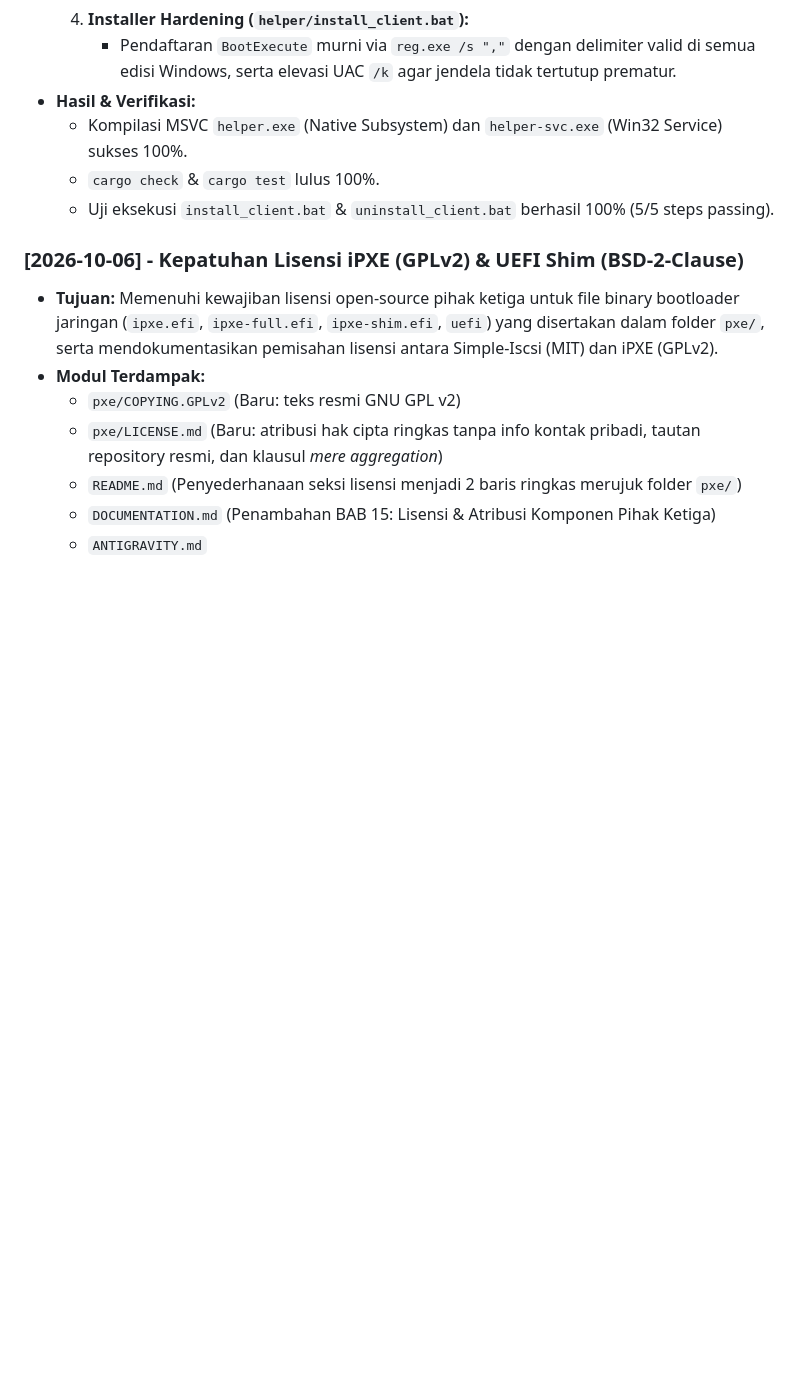
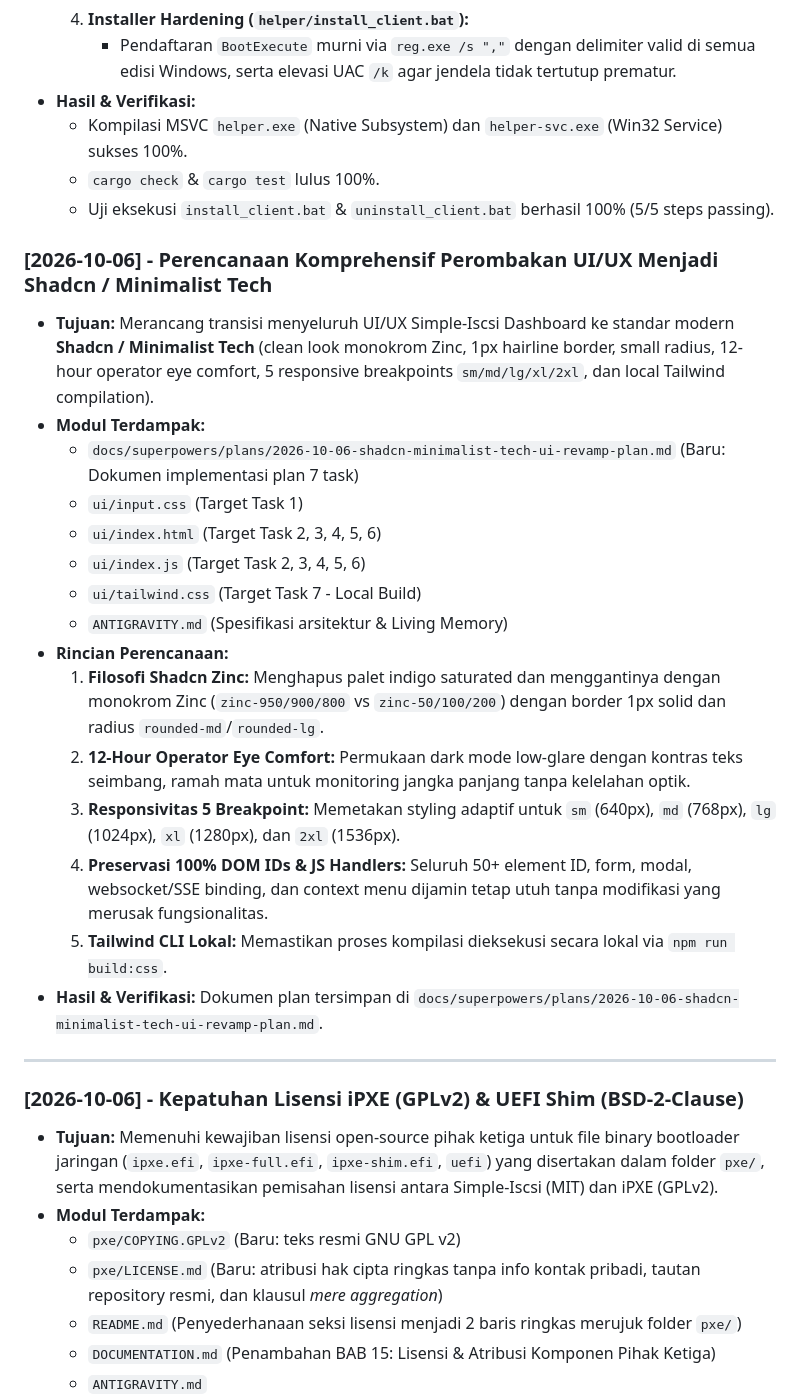
Before and after one commit to milanalfandiismail/Simple-Iscsi, a Markdown page: ANTIGRAVITY.md, the part around one of its changes. Rendered like a GitHub page; blank space fills up the shorter version.

Commit message:
docs(plan): add comprehensive implementation plan for Shadcn Minimalist Tech UI revamp

```diff
--- a/ANTIGRAVITY.md
+++ b/ANTIGRAVITY.md
@@ -1150,6 +1155,25 @@ Setiap tugas atau fitur yang diselesaikan **WAJIB** dicatat di bawah ini dengan
   - `cargo check` & `cargo test` lulus 100%.
   - Uji eksekusi `install_client.bat` & `uninstall_client.bat` berhasil 100% (5/5 steps passing).
 
+### [2026-10-06] - Perencanaan Komprehensif Perombakan UI/UX Menjadi Shadcn / Minimalist Tech
+- **Tujuan:** Merancang transisi menyeluruh UI/UX Simple-Iscsi Dashboard ke standar modern **Shadcn / Minimalist Tech** (clean look monokrom Zinc, 1px hairline border, small radius, 12-hour operator eye comfort, 5 responsive breakpoints `sm/md/lg/xl/2xl`, dan local Tailwind compilation).
+- **Modul Terdampak:**
+  - `docs/superpowers/plans/2026-10-06-shadcn-minimalist-tech-ui-revamp-plan.md` (Baru: Dokumen implementasi plan 7 task)
+  - `ui/input.css` (Target Task 1)
+  - `ui/index.html` (Target Task 2, 3, 4, 5, 6)
+  - `ui/index.js` (Target Task 2, 3, 4, 5, 6)
+  - `ui/tailwind.css` (Target Task 7 - Local Build)
+  - `ANTIGRAVITY.md` (Spesifikasi arsitektur & Living Memory)
+- **Rincian Perencanaan:**
+  1. **Filosofi Shadcn Zinc:** Menghapus palet indigo saturated dan menggantinya dengan monokrom Zinc (`zinc-950/900/800` vs `zinc-50/100/200`) dengan border 1px solid dan radius `rounded-md`/`rounded-lg`.
+  2. **12-Hour Operator Eye Comfort:** Permukaan dark mode low-glare dengan kontras teks seimbang, ramah mata untuk monitoring jangka panjang tanpa kelelahan optik.
+  3. **Responsivitas 5 Breakpoint:** Memetakan styling adaptif untuk `sm` (640px), `md` (768px), `lg` (1024px), `xl` (1280px), dan `2xl` (1536px).
+  4. **Preservasi 100% DOM IDs & JS Handlers:** Seluruh 50+ element ID, form, modal, websocket/SSE binding, dan context menu dijamin tetap utuh tanpa modifikasi yang merusak fungsionalitas.
+  5. **Tailwind CLI Lokal:** Memastikan proses kompilasi dieksekusi secara lokal via `npm run build:css`.
+- **Hasil & Verifikasi:** Dokumen plan tersimpan di `docs/superpowers/plans/2026-10-06-shadcn-minimalist-tech-ui-revamp-plan.md`.
+
+---
+
 ### [2026-10-06] - Kepatuhan Lisensi iPXE (GPLv2) & UEFI Shim (BSD-2-Clause)
 - **Tujuan:** Memenuhi kewajiban lisensi open-source pihak ketiga untuk file binary bootloader jaringan (`ipxe.efi`, `ipxe-full.efi`, `ipxe-shim.efi`, `uefi`) yang disertakan dalam folder `pxe/`, serta mendokumentasikan pemisahan lisensi antara Simple-Iscsi (MIT) dan iPXE (GPLv2).
 - **Modul Terdampak:**
```
Also changed, not shown: other parts of ANTIGRAVITY.md (+6 -1 lines), 1 other file.
